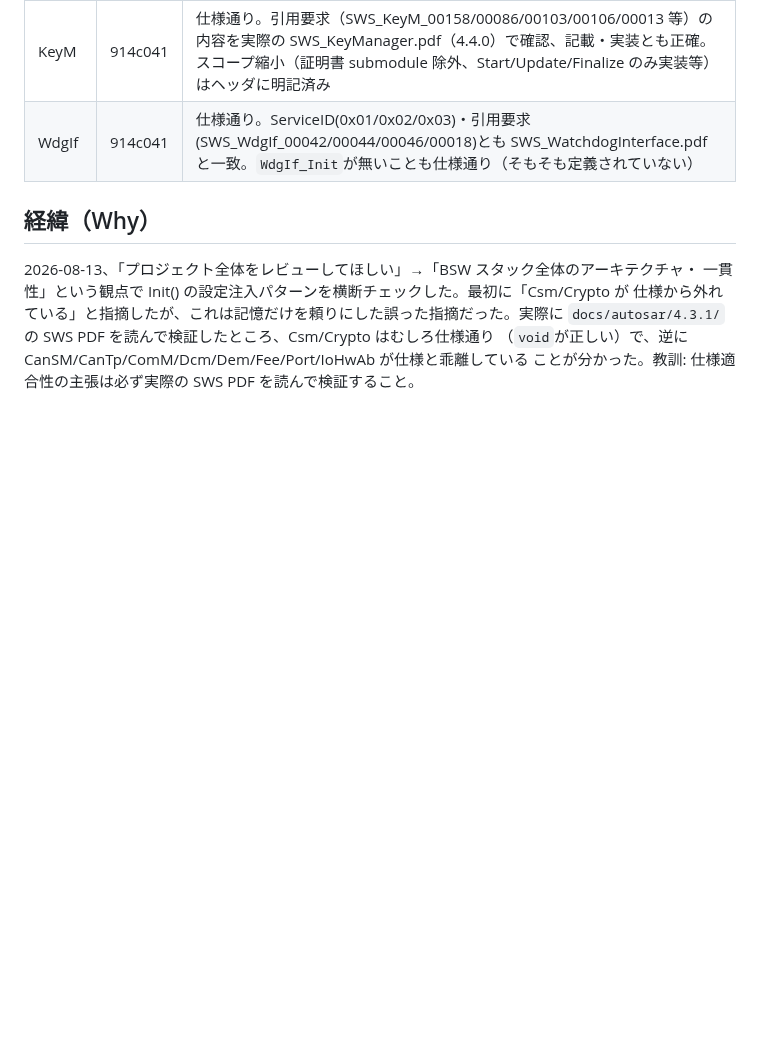
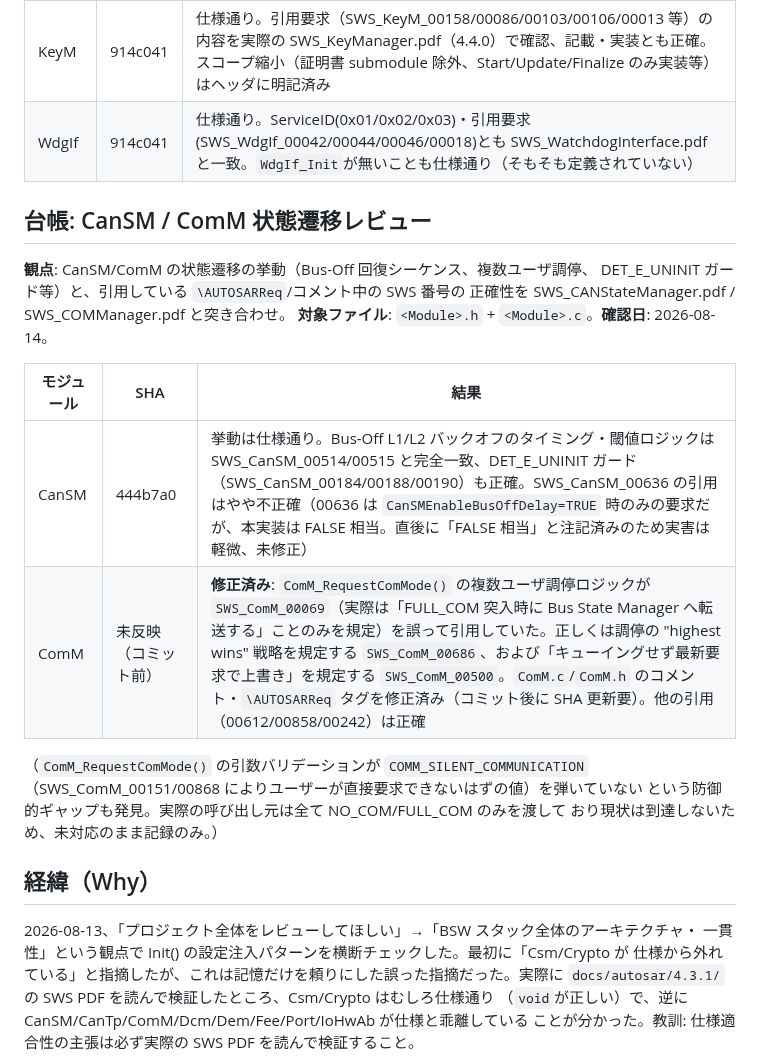
Before and after one commit to takahiro-takase/arduino-autosar-my-study, a Markdown page: docs/autosar_review_checkpoints.md, the part around the change. Drawn GitHub-style; blank space fills up the shorter version.

```diff
--- a/docs/autosar_review_checkpoints.md
+++ b/docs/autosar_review_checkpoints.md
@@ -135,6 +135,23 @@ grep したが SWS 文書中に0件で、こちらは確かに仕様上 Init を
 | KeyM | 914c041 | 仕様通り。引用要求（SWS_KeyM_00158/00086/00103/00106/00013 等）の内容を実際の SWS_KeyManager.pdf（4.4.0）で確認、記載・実装とも正確。スコープ縮小（証明書 submodule 除外、Start/Update/Finalize のみ実装等）はヘッダに明記済み |
 | WdgIf | 914c041 | 仕様通り。ServiceID(0x01/0x02/0x03)・引用要求(SWS_WdgIf_00042/00044/00046/00018)とも SWS_WatchdogInterface.pdf と一致。`WdgIf_Init`が無いことも仕様通り（そもそも定義されていない） |
 
+## 台帳: CanSM / ComM 状態遷移レビュー
+
+**観点**: CanSM/ComM の状態遷移の挙動（Bus-Off 回復シーケンス、複数ユーザ調停、
+DET_E_UNINIT ガード等）と、引用している `\AUTOSARReq`/コメント中の SWS 番号の
+正確性を SWS_CANStateManager.pdf / SWS_COMManager.pdf と突き合わせ。
+**対象ファイル**: `<Module>.h` + `<Module>.c`。**確認日**: 2026-08-14。
+
+| モジュール | SHA | 結果 |
+|---|---|---|
+| CanSM | 444b7a0 | 挙動は仕様通り。Bus-Off L1/L2 バックオフのタイミング・閾値ロジックは SWS_CanSM_00514/00515 と完全一致、DET_E_UNINIT ガード（SWS_CanSM_00184/00188/00190）も正確。SWS_CanSM_00636 の引用はやや不正確（00636 は `CanSMEnableBusOffDelay=TRUE` 時のみの要求だが、本実装は FALSE 相当。直後に「FALSE 相当」と注記済みのため実害は軽微、未修正） |
+| ComM | 未反映（コミット前） | **修正済み**: `ComM_RequestComMode()` の複数ユーザ調停ロジックが `SWS_ComM_00069`（実際は「FULL_COM 突入時に Bus State Manager へ転送する」ことのみを規定）を誤って引用していた。正しくは調停の "highest wins" 戦略を規定する `SWS_ComM_00686`、および「キューイングせず最新要求で上書き」を規定する `SWS_ComM_00500`。`ComM.c`/`ComM.h` のコメント・`\AUTOSARReq` タグを修正済み（コミット後に SHA 更新要）。他の引用（00612/00858/00242）は正確 |
+
+（`ComM_RequestComMode()` の引数バリデーションが `COMM_SILENT_COMMUNICATION`
+（SWS_ComM_00151/00868 によりユーザーが直接要求できないはずの値）を弾いていない
+という防御的ギャップも発見。実際の呼び出し元は全て NO_COM/FULL_COM のみを渡して
+おり現状は到達しないため、未対応のまま記録のみ。）
+
 ## 経緯（Why）
 
 2026-08-13、「プロジェクト全体をレビューしてほしい」→「BSW スタック全体のアーキテクチャ・
```
Also changed, not shown: README.md (+12 -8 lines), docs/images/MeterEcuAnimation.gif, 3 other files.
